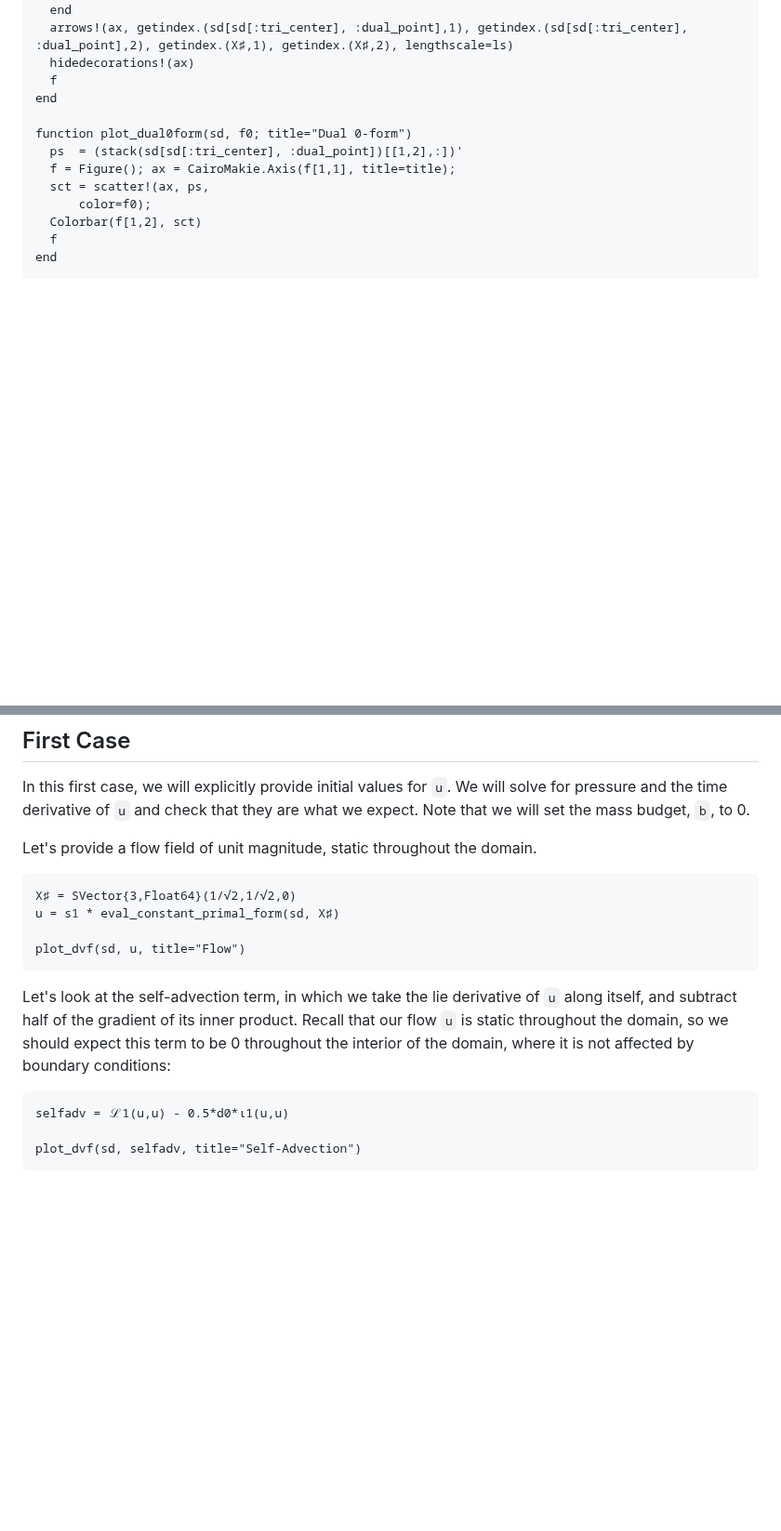
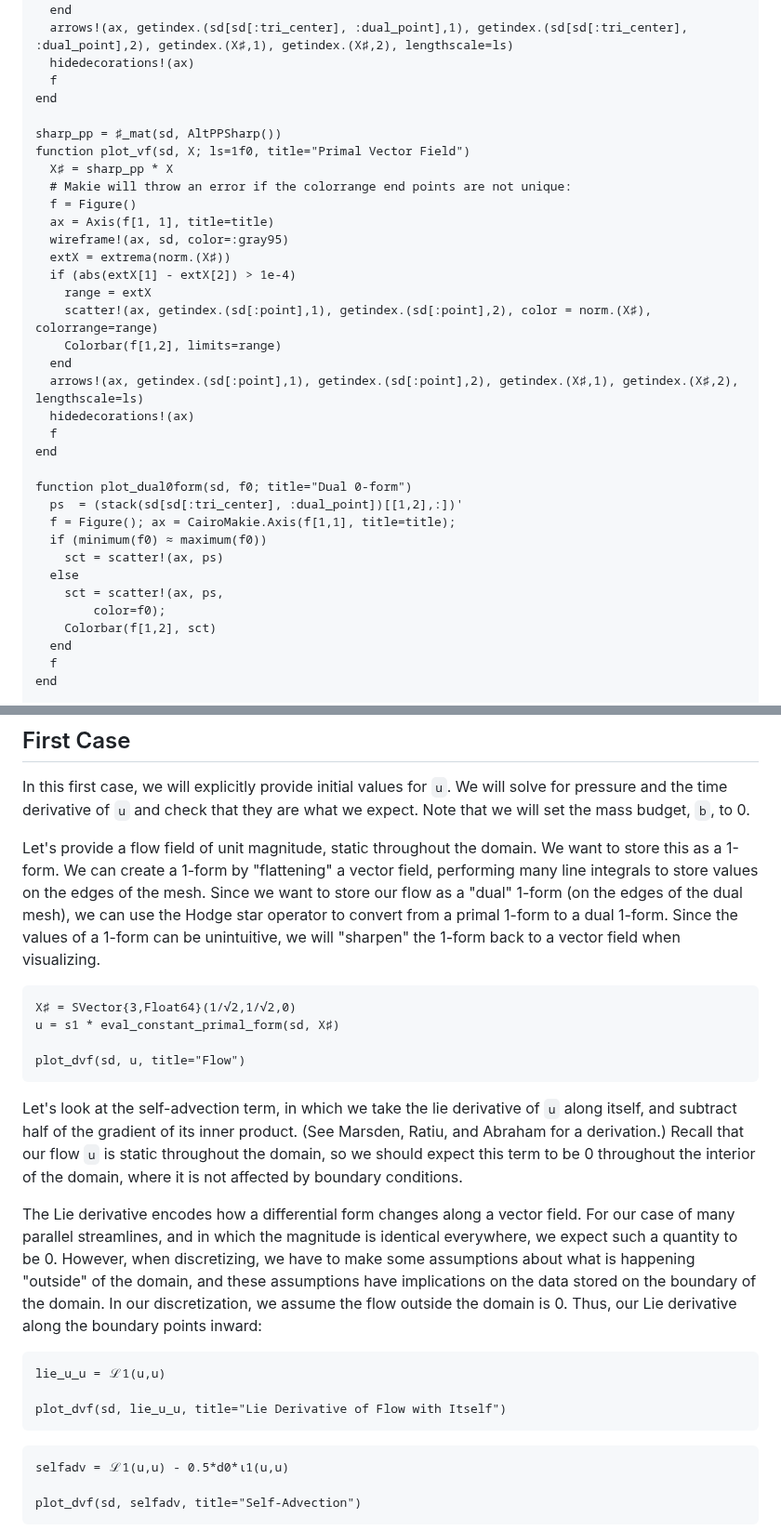
Before and after one commit to AlgebraicJulia/CombinatorialSpaces.jl, a Markdown page: docs/src/euler.md, 2 parts joined by grey strips. Shown at 93% size. Drawn GitHub-style; blank space fills up the shorter version.

````diff
--- a/docs/src/euler.md
+++ b/docs/src/euler.md
@@ -68,12 +70,34 @@ function plot_dvf(sd, X; ls=1f0, title="Dual Vector Field")
   f
 end
 
+sharp_pp = ♯_mat(sd, AltPPSharp())
+function plot_vf(sd, X; ls=1f0, title="Primal Vector Field")
+  X♯ = sharp_pp * X
+  # Makie will throw an error if the colorrange end points are not unique:
+  f = Figure()
+  ax = Axis(f[1, 1], title=title)
+  wireframe!(ax, sd, color=:gray95)
+  extX = extrema(norm.(X♯))
+  if (abs(extX[1] - extX[2]) > 1e-4)
+    range = extX
+    scatter!(ax, getindex.(sd[:point],1), getindex.(sd[:point],2), color = norm.(X♯), colorrange=range)
+    Colorbar(f[1,2], limits=range)
+  end
+  arrows!(ax, getindex.(sd[:point],1), getindex.(sd[:point],2), getindex.(X♯,1), getindex.(X♯,2), lengthscale=ls)
+  hidedecorations!(ax)
+  f
+end
+
 function plot_dual0form(sd, f0; title="Dual 0-form")
   ps  = (stack(sd[sd[:tri_center], :dual_point])[[1,2],:])'
   f = Figure(); ax = CairoMakie.Axis(f[1,1], title=title);
-  sct = scatter!(ax, ps,
-      color=f0);
-  Colorbar(f[1,2], sct)
+  if (minimum(f0) ≈ maximum(f0))
+    sct = scatter!(ax, ps)
+  else
+    sct = scatter!(ax, ps,
+        color=f0);
+    Colorbar(f[1,2], sct)
+  end
   f
 end
 
@@ -97,7 +121,7 @@ end
 
 In this first case, we will explicitly provide initial values for `u`. We will solve for pressure and the time derivative of `u` and check that they are what we expect. Note that we will set the mass budget, `b`, to 0.
 
-Let's provide a flow field of unit magnitude, static throughout the domain.
+Let's provide a flow field of unit magnitude, static throughout the domain. We want to store this as a 1-form. We can create a 1-form by "flattening" a vector field, performing many line integrals to store values on the edges of the mesh. Since we want to store our flow as a "dual" 1-form (on the edges of the dual mesh), we can use the Hodge star operator to convert from a primal 1-form to a dual 1-form. Since the values of a 1-form can be unintuitive, we will "sharpen" the 1-form back to a vector field when visualizing.
 
 ```@example euler
 X♯ = SVector{3,Float64}(1/√2,1/√2,0)
@@ -106,7 +130,15 @@ u = s1 * eval_constant_primal_form(sd, X♯)
 plot_dvf(sd, u, title="Flow")
 ```
 
-Let's look at the self-advection term, in which we take the lie derivative of `u` along itself, and subtract half of the gradient of its inner product. Recall that our flow `u` is static throughout the domain, so we should expect this term to be 0 throughout the interior of the domain, where it is not affected by boundary conditions:
+Let's look at the self-advection term, in which we take the lie derivative of `u` along itself, and subtract half of the gradient of its inner product. (See Marsden, Ratiu, and Abraham for a derivation.) Recall that our flow `u` is static throughout the domain, so we should expect this term to be 0 throughout the interior of the domain, where it is not affected by boundary conditions.
+
+The Lie derivative encodes how a differential form changes along a vector field. For our case of many parallel streamlines, and in which the magnitude is identical everywhere, we expect such a quantity to be 0. However, when discretizing, we have to make some assumptions about what is happening "outside" of the domain, and these assumptions have implications on the data stored on the boundary of the domain. In our discretization, we assume the flow outside the domain is 0. Thus, our Lie derivative along the boundary points inward:
+
+```@example euler
+lie_u_u = ℒ1(u,u)
+
+plot_dvf(sd, lie_u_u, title="Lie Derivative of Flow with Itself")
+```
 
 ```@example euler
 selfadv = ℒ1(u,u) - 0.5*d0*ι1(u,u)
````
Also changed, not shown: other parts of docs/src/euler.md (+2 -4 lines).
